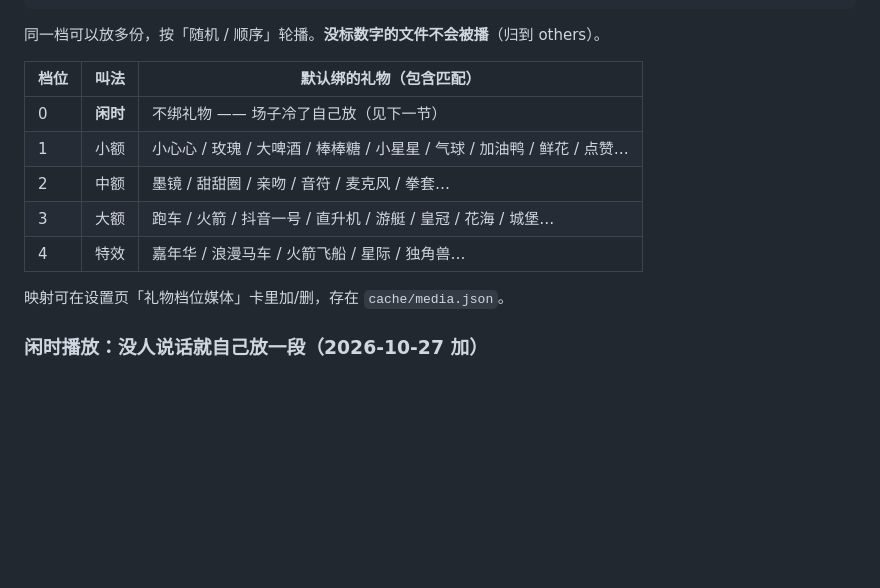
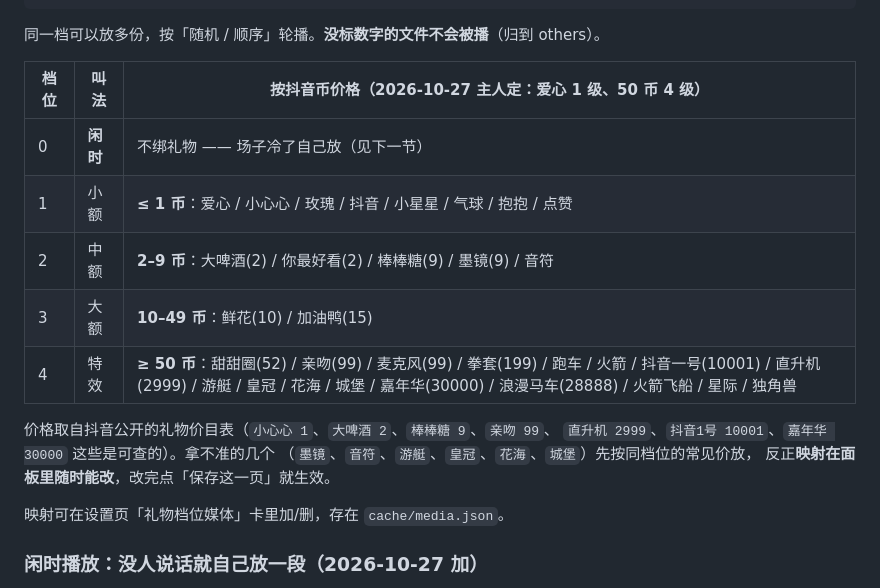
Before and after one commit to zuige66/douyin-live, a Markdown page: README.md, the part around the change. Rendered like a GitHub page; blank space fills up the shorter version.

Commit message:
docs: 礼物档位改成按抖音币价格分（爱心 1 级 / 50 币 4 级）
主人定：爱心是一级，50 抖音币就是 4 级。所以阶梯是
≤1 币 → 1；2–9 → 2；10–49 → 3；≥50 → 4。

实际映射已经通过 POST /media/config 写进 cache/media.json（32 条），
这里同步更新 README 里那张档位表，免得文档和线上对不上。

价格取自抖音公开价目表，拿不准的几个（墨镜/音符/游艇/皇冠/花海/城堡）
先按同档位常见价放，面板里随时能改。

```diff
--- a/README.md
+++ b/README.md
@@ -1293,13 +1293,18 @@ zhibo/media/
 
 同一档可以放多份，按「随机 / 顺序」轮播。**没标数字的文件不会被播**（归到 others）。
 
-| 档位 | 叫法 | 默认绑的礼物（包含匹配） |
+| 档位 | 叫法 | 按抖音币价格（2026-10-27 主人定：爱心 1 级、50 币 4 级） |
 |---|---|---|
 | 0 | **闲时** | 不绑礼物 —— 场子冷了自己放（见下一节） |
-| 1 | 小额 | 小心心 / 玫瑰 / 大啤酒 / 棒棒糖 / 小星星 / 气球 / 加油鸭 / 鲜花 / 点赞… |
-| 2 | 中额 | 墨镜 / 甜甜圈 / 亲吻 / 音符 / 麦克风 / 拳套… |
-| 3 | 大额 | 跑车 / 火箭 / 抖音一号 / 直升机 / 游艇 / 皇冠 / 花海 / 城堡… |
-| 4 | 特效 | 嘉年华 / 浪漫马车 / 火箭飞船 / 星际 / 独角兽… |
+| 1 | 小额 | **≤ 1 币**：爱心 / 小心心 / 玫瑰 / 抖音 / 小星星 / 气球 / 抱抱 / 点赞 |
+| 2 | 中额 | **2–9 币**：大啤酒(2) / 你最好看(2) / 棒棒糖(9) / 墨镜(9) / 音符 |
+| 3 | 大额 | **10–49 币**：鲜花(10) / 加油鸭(15) |
+| 4 | 特效 | **≥ 50 币**：甜甜圈(52) / 亲吻(99) / 麦克风(99) / 拳套(199) / 跑车 / 火箭 / 抖音一号(10001) / 直升机(2999) / 游艇 / 皇冠 / 花海 / 城堡 / 嘉年华(30000) / 浪漫马车(28888) / 火箭飞船 / 星际 / 独角兽 |
+
+价格取自抖音公开的礼物价目表（`小心心 1`、`大啤酒 2`、`棒棒糖 9`、`亲吻 99`、
+`直升机 2999`、`抖音1号 10001`、`嘉年华 30000` 这些是可查的）。拿不准的几个
+（`墨镜`、`音符`、`游艇`、`皇冠`、`花海`、`城堡`）先按同档位的常见价放，
+反正**映射在面板里随时能改**，改完点「保存这一页」就生效。
 
 映射可在设置页「礼物档位媒体」卡里加/删，存在 `cache/media.json`。
 
```
